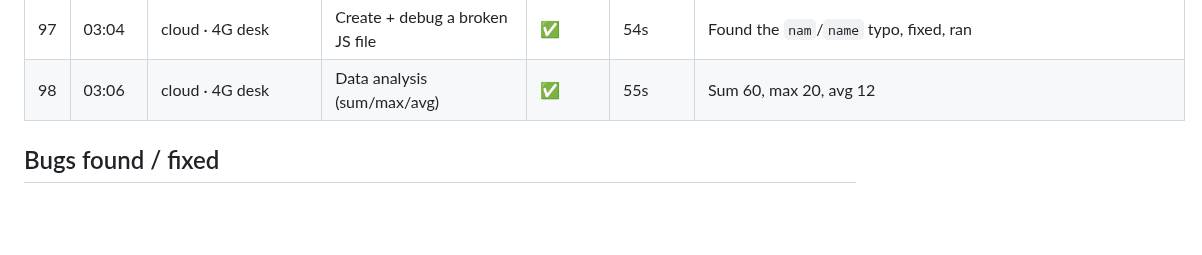
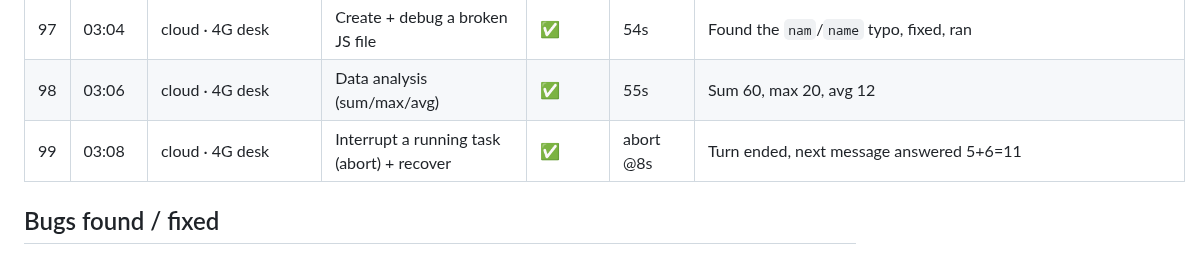
Before and after one commit to sub8bot/Sub8, a Markdown page: testing/soak/2026-09-02.md, the part around the change. GitHub-like rendering; blank space fills up the shorter version.

Commit message:
soak: tick 99

```diff
--- a/testing/soak/2026-09-02.md
+++ b/testing/soak/2026-09-02.md
@@ -106,6 +106,7 @@ Legend: ✅ pass · ⚠️ pass with wart · ❌ fail (bug filed/fixed below) ·
 | 96 | 03:00 | local · Scout+Echo | Sequential hand-off: worker picks a number, lead computes on it | ✅ | 37s | Echo 67 → lead 67×3=201 |
 | 97 | 03:04 | cloud · 4G desk | Create + debug a broken JS file | ✅ | 54s | Found the `nam`/`name` typo, fixed, ran |
 | 98 | 03:06 | cloud · 4G desk | Data analysis (sum/max/avg) | ✅ | 55s | Sum 60, max 20, avg 12 |
+| 99 | 03:08 | cloud · 4G desk | Interrupt a running task (abort) + recover | ✅ | abort @8s | Turn ended, next message answered 5+6=11 |
 
 ## Bugs found / fixed
 - **Cloud lead report gating**: waits for the whole handoff set before its one turn (parity with local's outstanding set), with a 5-minute straggler cap.
```
